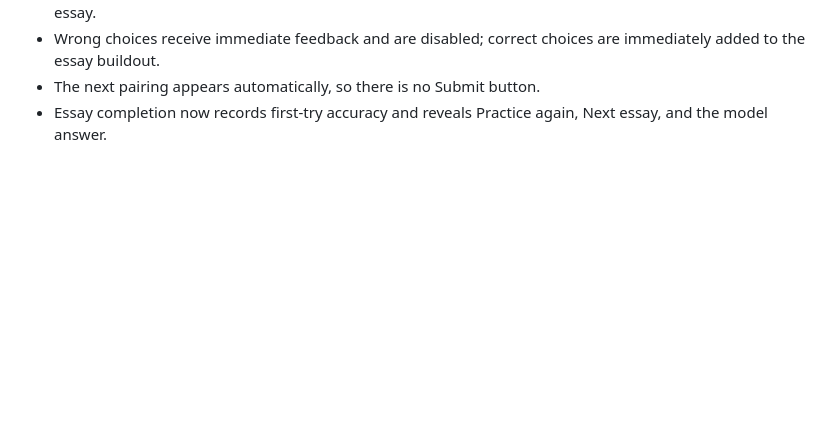
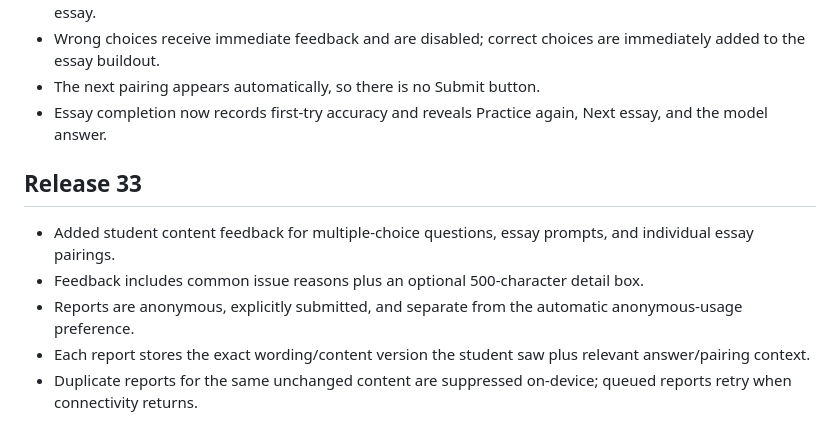
Before and after one commit to ksariash/scp-study, a Markdown page: README.md, the part around the change. Rendered like a GitHub page; blank space fills up the shorter version.

Commit message:
Document v33 content feedback

```diff
--- a/README.md
+++ b/README.md
@@ -111,3 +111,12 @@ The app still refers to review files at paths such as `/audio/nat-bar-nat-founda
 - Wrong choices receive immediate feedback and are disabled; correct choices are immediately added to the essay buildout.
 - The next pairing appears automatically, so there is no Submit button.
 - Essay completion now records first-try accuracy and reveals Practice again, Next essay, and the model answer.
+
+
+## Release 33
+
+- Added student content feedback for multiple-choice questions, essay prompts, and individual essay pairings.
+- Feedback includes common issue reasons plus an optional 500-character detail box.
+- Reports are anonymous, explicitly submitted, and separate from the automatic anonymous-usage preference.
+- Each report stores the exact wording/content version the student saw plus relevant answer/pairing context.
+- Duplicate reports for the same unchanged content are suppressed on-device; queued reports retry when connectivity returns.
```
